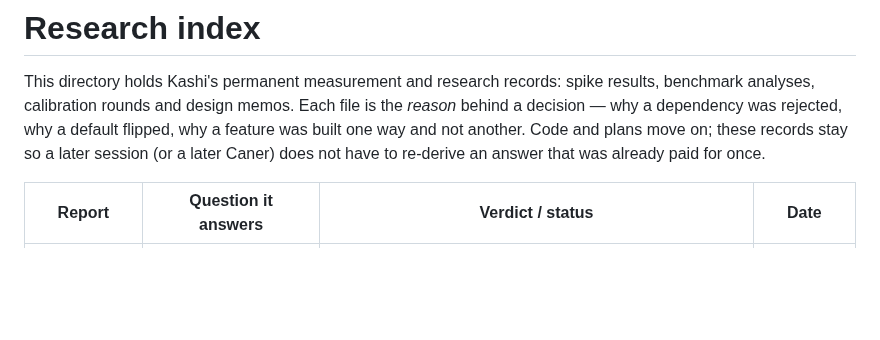
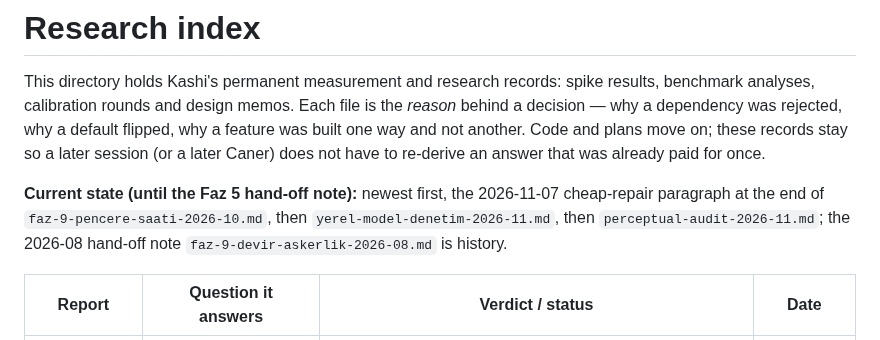
Before and after one commit to csermet/kashi, a Markdown page: docs/research/INDEX.md, the part around the change. GitHub-like rendering; blank space fills up the shorter version.

```diff
--- a/docs/research/INDEX.md
+++ b/docs/research/INDEX.md
@@ -6,6 +6,11 @@ the *reason* behind a decision — why a dependency was rejected, why a default
 flipped, why a feature was built one way and not another. Code and plans move
 on; these records stay so a later session (or a later Caner) does not have to
 re-derive an answer that was already paid for once.
+
+**Current state (until the Faz 5 hand-off note):** newest first, the 2026-11-07
+cheap-repair paragraph at the end of `faz-9-pencere-saati-2026-10.md`, then
+`yerel-model-denetim-2026-11.md`, then `perceptual-audit-2026-11.md`; the
+2026-08 hand-off note `faz-9-devir-askerlik-2026-08.md` is history.
 
 | Report | Question it answers | Verdict / status | Date |
 |---|---|---|---|
```
Also changed, not shown: CLAUDE.md (+7 -2 lines).
